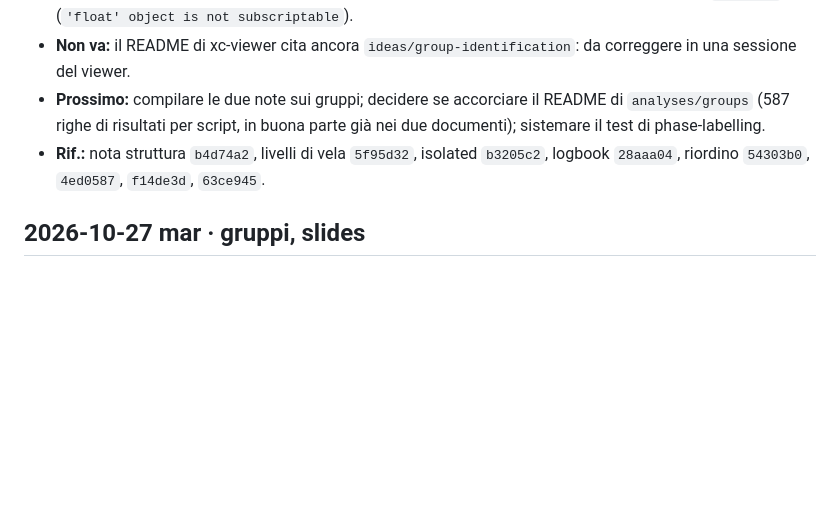
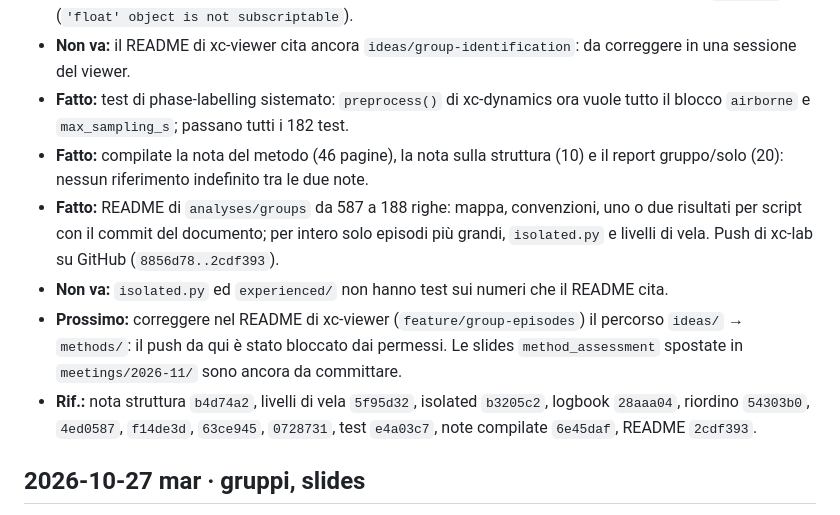
Before and after one commit to matteodisante/xc-lab, a Markdown page: logbook/2026-10.md, the part around the change. Drawn GitHub-style; blank space fills up the shorter version.

Commit message:
Log the open points closed today
Co-Authored-By: Claude Opus 5.5 <noreply@anthropic.com>

```diff
--- a/logbook/2026-10.md
+++ b/logbook/2026-10.md
@@ -33,8 +33,12 @@ Le voci dal 14 al 27 ottobre sono ricostruite il 29 dai commit; le loro figure s
 - **Fatto:** riordino di xc-lab: `ideas/` → `methods/`, `lab/` + `tests/` → `common/`, `analysis/` → `analyses/`; gli script dei gruppi in un'unica cartella `analyses/groups/` (sono una catena che si importa a vicenda), con le domande divise nei documenti: `vs-solo/` (report gruppo/solo, ex `report/`) e `structure/` (nota sulla struttura). Solo percorsi: test uguali prima e dopo (181 passano).
 - **Non va:** `methods/phase-labelling/test_note.py::test_same_labels_as_the_reference_script_on_three_flights` fallisce già prima del riordino: chiama il preprocessing di xc-dynamics con la vecchia forma della config `airborne` (`'float' object is not subscriptable`).
 - **Non va:** il README di xc-viewer cita ancora `ideas/group-identification`: da correggere in una sessione del viewer.
-- **Prossimo:** compilare le due note sui gruppi; decidere se accorciare il README di `analyses/groups` (587 righe di risultati per script, in buona parte già nei due documenti); sistemare il test di phase-labelling.
-- **Rif.:** nota struttura `b4d74a2`, livelli di vela `5f95d32`, isolated `b3205c2`, logbook `28aaa04`, riordino `54303b0`, `4ed0587`, `f14de3d`, `63ce945`.
+- **Fatto:** test di phase-labelling sistemato: `preprocess()` di xc-dynamics ora vuole tutto il blocco `airborne` e `max_sampling_s`; passano tutti i 182 test.
+- **Fatto:** compilate la nota del metodo (46 pagine), la nota sulla struttura (10) e il report gruppo/solo (20): nessun riferimento indefinito tra le due note.
+- **Fatto:** README di `analyses/groups` da 587 a 188 righe: mappa, convenzioni, uno o due risultati per script con il commit del documento; per intero solo episodi più grandi, `isolated.py` e livelli di vela. Push di xc-lab su GitHub (`8856d78..2cdf393`).
+- **Non va:** `isolated.py` ed `experienced/` non hanno test sui numeri che il README cita.
+- **Prossimo:** correggere nel README di xc-viewer (`feature/group-episodes`) il percorso `ideas/` → `methods/`: il push da qui è stato bloccato dai permessi. Le slides `method_assessment` spostate in `meetings/2026-11/` sono ancora da committare.
+- **Rif.:** nota struttura `b4d74a2`, livelli di vela `5f95d32`, isolated `b3205c2`, logbook `28aaa04`, riordino `54303b0`, `4ed0587`, `f14de3d`, `63ce945`, `0728731`, test `e4a03c7`, note compilate `6e45daf`, README `2cdf393`.
 
 ## 2026-10-27 mar · gruppi, slides
 
```
